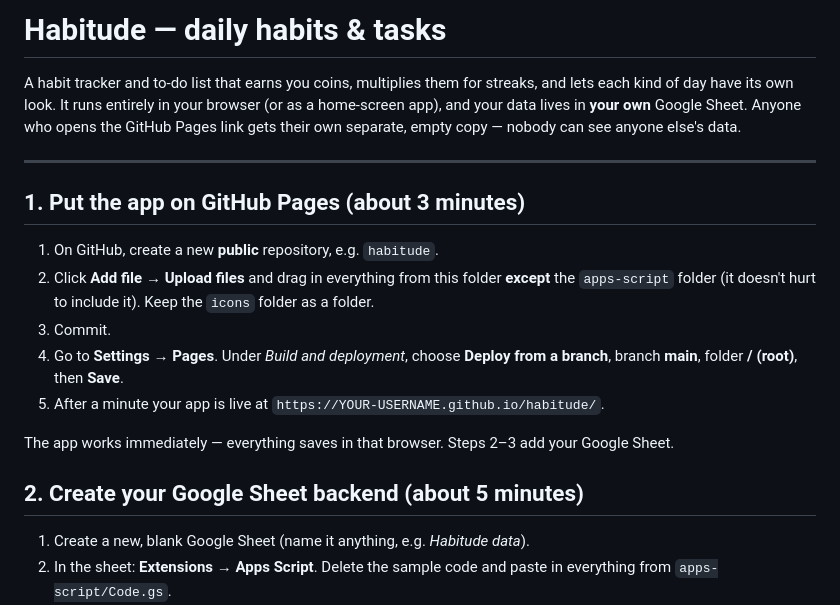
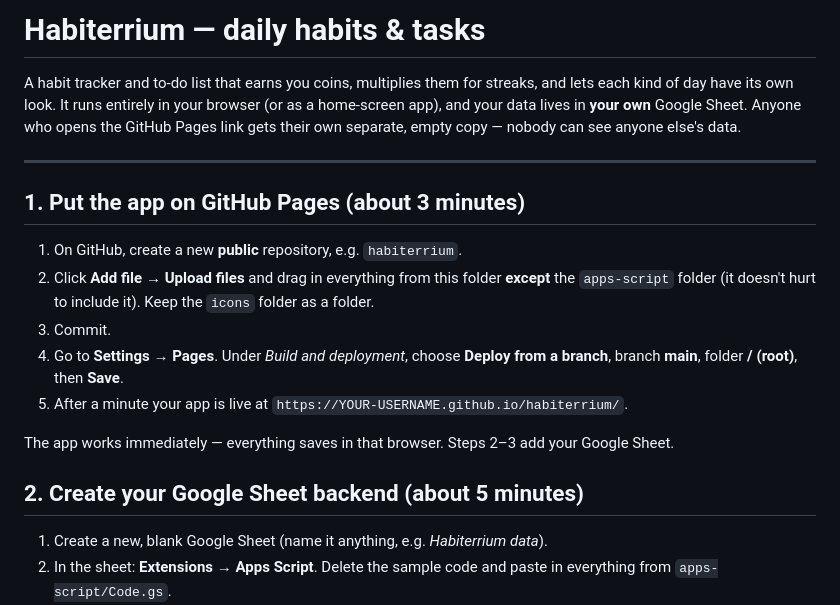
Before and after one commit to ArtemisiaMathieu/Habitude, a Markdown page: README.md, the part around the change. Rendered like a GitHub page.

Commit message:
Update README.md
Changed name to Habiterrium

```diff
--- a/README.md
+++ b/README.md
@@ -1,4 +1,4 @@
-# Habitude — daily habits & tasks
+# Habiterrium — daily habits & tasks
 
 A habit tracker and to-do list that earns you coins, multiplies them for streaks, and lets each kind of day have its own look. It runs entirely in your browser (or as a home-screen app), and your data lives in **your own** Google Sheet. Anyone who opens the GitHub Pages link gets their own separate, empty copy — nobody can see anyone else's data.
 
@@ -6,17 +6,17 @@ A habit tracker and to-do list that earns you coins, multiplies them for streaks
 
 ## 1. Put the app on GitHub Pages (about 3 minutes)
 
-1. On GitHub, create a new **public** repository, e.g. `habitude`.
+1. On GitHub, create a new **public** repository, e.g. `habiterrium`.
 2. Click **Add file → Upload files** and drag in everything from this folder **except** the `apps-script` folder (it doesn't hurt to include it). Keep the `icons` folder as a folder.
 3. Commit.
 4. Go to **Settings → Pages**. Under *Build and deployment*, choose **Deploy from a branch**, branch **main**, folder **/ (root)**, then **Save**.
-5. After a minute your app is live at `https://YOUR-USERNAME.github.io/habitude/`.
+5. After a minute your app is live at `https://YOUR-USERNAME.github.io/habiterrium/`.
 
 The app works immediately — everything saves in that browser. Steps 2–3 add your Google Sheet.
 
 ## 2. Create your Google Sheet backend (about 5 minutes)
 
-1. Create a new, blank Google Sheet (name it anything, e.g. *Habitude data*).
+1. Create a new, blank Google Sheet (name it anything, e.g. *Habiterrium data*).
 2. In the sheet: **Extensions → Apps Script**. Delete the sample code and paste in everything from `apps-script/Code.gs`.
 3. On the line `const APP_KEY = 'CHANGE-ME-to-a-long-secret-phrase';` replace the text between the quotes with your own long secret phrase. Save (💾).
 4. In the function dropdown at the top choose **setup** and click **Run**. Approve the permissions (Google will warn that the app isn't verified — that's because it's *your* script; choose *Advanced → Go to project*). This creates the tabs and a small **Dashboard** tab.
```
